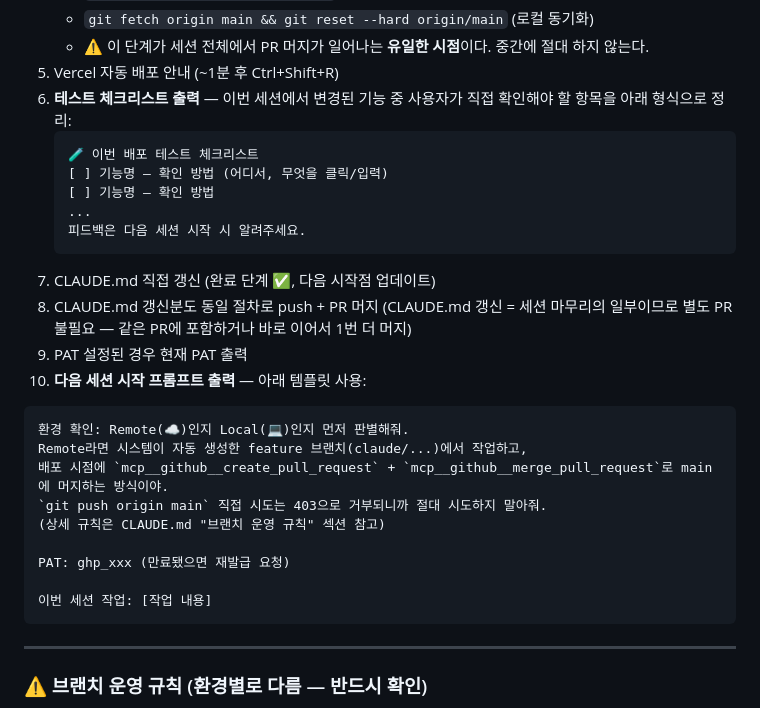
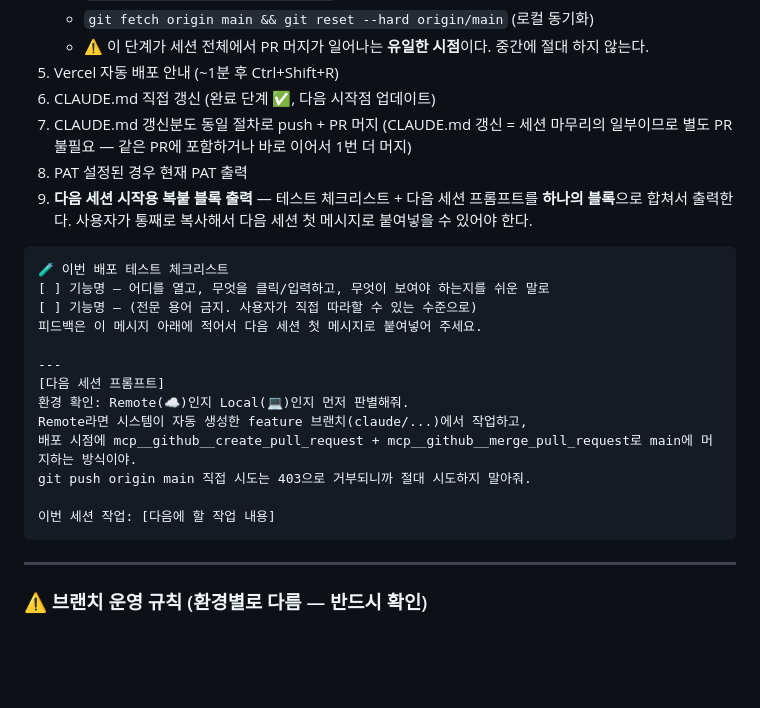
Before and after one commit to beybusiness-bit/lmp-website, a Markdown page: CLAUDE.md, the part around the change. Drawn GitHub-style; blank space fills up the shorter version.

Commit message:
CLAUDE.md: 세션 종료 출력을 테스트체크리스트+다음세션프롬프트 합본으로 변경

````diff
--- a/CLAUDE.md
+++ b/CLAUDE.md
@@ -271,29 +271,25 @@ claude
    - `git fetch origin main && git reset --hard origin/main` (로컬 동기화)
    - ⚠️ 이 단계가 세션 전체에서 PR 머지가 일어나는 **유일한 시점**이다. 중간에 절대 하지 않는다.
 5. Vercel 자동 배포 안내 (~1분 후 Ctrl+Shift+R)
-6. **테스트 체크리스트 출력** — 이번 세션에서 변경된 기능 중 사용자가 직접 확인해야 할 항목을 아래 형식으로 정리:
-   ```
-   🧪 이번 배포 테스트 체크리스트
-   [ ] 기능명 — 확인 방법 (어디서, 무엇을 클릭/입력)
-   [ ] 기능명 — 확인 방법
-   ...
-   피드백은 다음 세션 시작 시 알려주세요.
-   ```
-7. CLAUDE.md 직접 갱신 (완료 단계 ✅, 다음 시작점 업데이트)
-8. CLAUDE.md 갱신분도 동일 절차로 push + PR 머지 (CLAUDE.md 갱신 = 세션 마무리의 일부이므로 별도 PR 불필요 — 같은 PR에 포함하거나 바로 이어서 1번 더 머지)
-9. PAT 설정된 경우 현재 PAT 출력
-9. **다음 세션 시작 프롬프트 출력** — 아래 템플릿 사용:
+6. CLAUDE.md 직접 갱신 (완료 단계 ✅, 다음 시작점 업데이트)
+7. CLAUDE.md 갱신분도 동일 절차로 push + PR 머지 (CLAUDE.md 갱신 = 세션 마무리의 일부이므로 별도 PR 불필요 — 같은 PR에 포함하거나 바로 이어서 1번 더 머지)
+8. PAT 설정된 경우 현재 PAT 출력
+9. **다음 세션 시작용 복붙 블록 출력** — 테스트 체크리스트 + 다음 세션 프롬프트를 **하나의 블록**으로 합쳐서 출력한다. 사용자가 통째로 복사해서 다음 세션 첫 메시지로 붙여넣을 수 있어야 한다.
 
 ```
+🧪 이번 배포 테스트 체크리스트
+[ ] 기능명 — 어디를 열고, 무엇을 클릭/입력하고, 무엇이 보여야 하는지를 쉬운 말로
+[ ] 기능명 — (전문 용어 금지. 사용자가 직접 따라할 수 있는 수준으로)
+피드백은 이 메시지 아래에 적어서 다음 세션 첫 메시지로 붙여넣어 주세요.
+
+---
+[다음 세션 프롬프트]
 환경 확인: Remote(☁️)인지 Local(💻)인지 먼저 판별해줘.
 Remote라면 시스템이 자동 생성한 feature 브랜치(claude/...)에서 작업하고,
-배포 시점에 `mcp__github__create_pull_request` + `mcp__github__merge_pull_request`로 main에 머지하는 방식이야.
-`git push origin main` 직접 시도는 403으로 거부되니까 절대 시도하지 말아줘.
-(상세 규칙은 CLAUDE.md "브랜치 운영 규칙" 섹션 참고)
+배포 시점에 mcp__github__create_pull_request + mcp__github__merge_pull_request로 main에 머지하는 방식이야.
+git push origin main 직접 시도는 403으로 거부되니까 절대 시도하지 말아줘.
 
-PAT: ghp_xxx (만료됐으면 재발급 요청)
-
-이번 세션 작업: [작업 내용]
+이번 세션 작업: [다음에 할 작업 내용]
 ```
 
 ---
````
